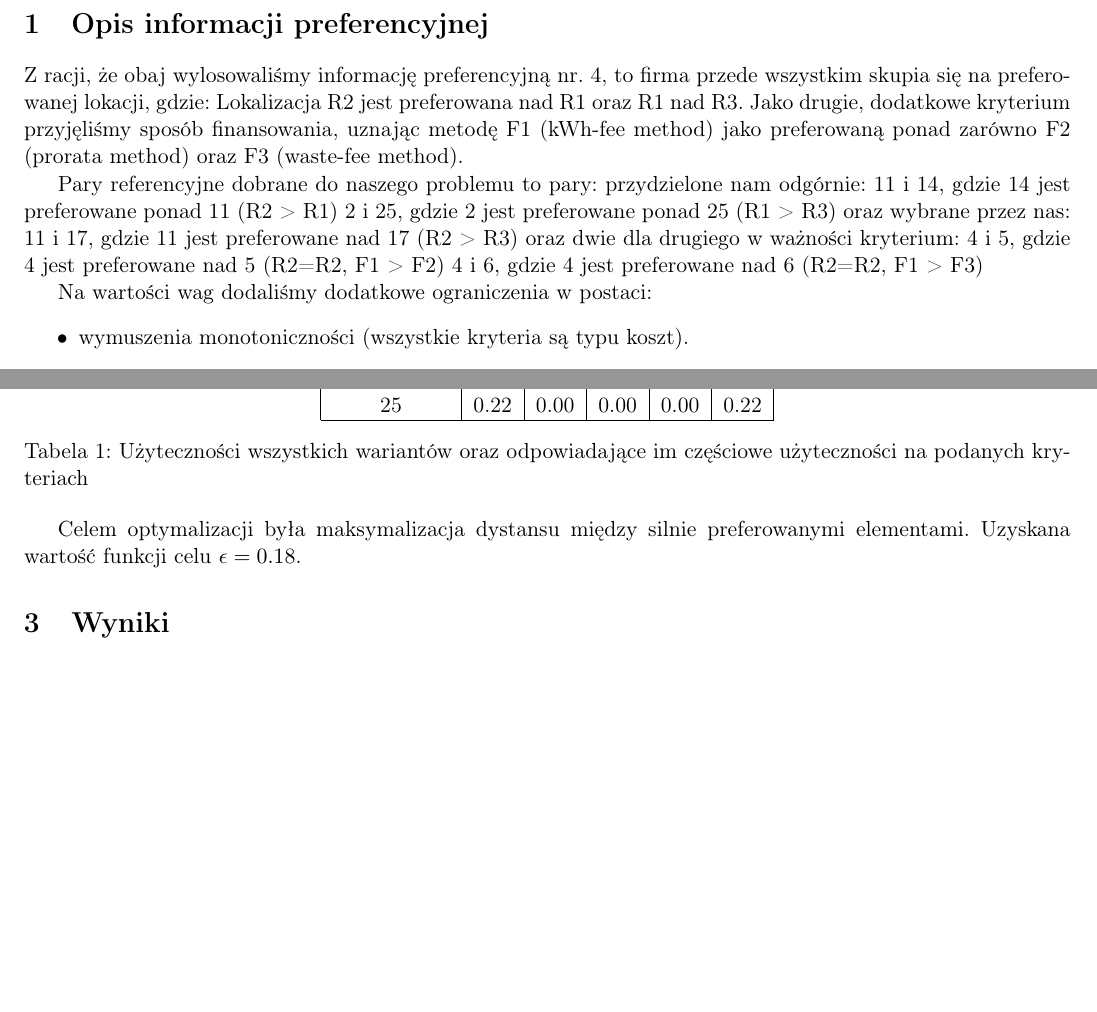
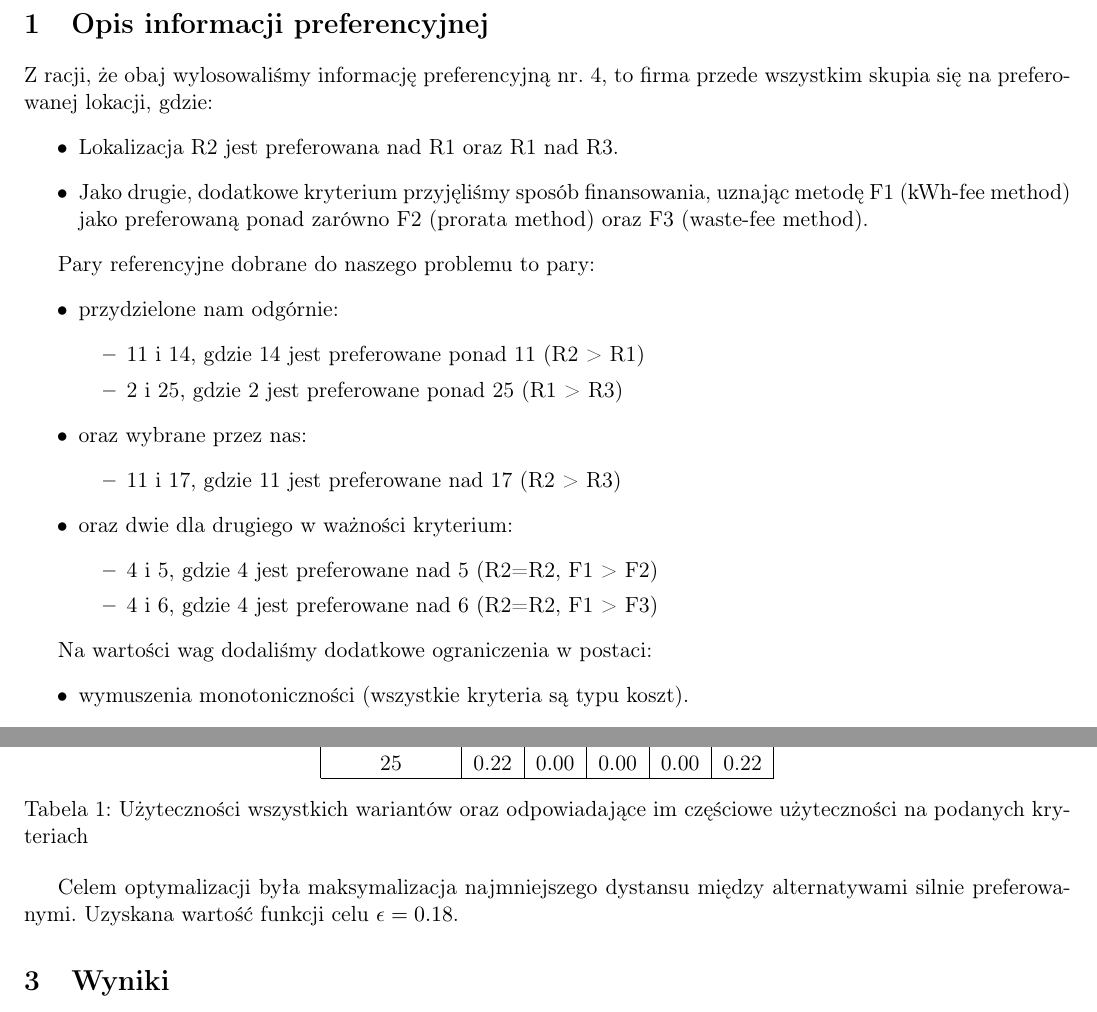
Before and after one commit to KotZPolibudy/PUT_ISWD, a LaTeX document (projekt1/Sprawko.tex): two parts of pages 2 and 3 of 4 before the commit and two parts of pages 2 and 4 of 5 after it, joined at a grey line, cut so that both start at the same text, the shorter picture padded with empty space. Compiled offline with pdfLaTeX.

Commit message:
Checkpoint

```diff
--- a/projekt1/Sprawko.tex
+++ b/projekt1/Sprawko.tex
@@ -25,20 +25,28 @@
 \section{Opis informacji preferencyjnej}\label{sec:opis-informacji-preferencyjnej}
 
 Z racji, że obaj wylosowaliśmy informację preferencyjną nr.\ 4, to firma przede wszystkim skupia się na preferowanej lokacji, gdzie:
-Lokalizacja R2 jest preferowana nad R1 oraz R1 nad R3.
-Jako drugie, dodatkowe kryterium przyjęliśmy sposób finansowania,
-uznając metodę F1 (kWh-fee method) jako preferowaną ponad zarówno F2 (prorata method) oraz F3 (waste-fee method).
-
+\begin{itemize}
+\item Lokalizacja R2 jest preferowana nad R1 oraz R1 nad R3.
+\item Jako drugie, dodatkowe kryterium przyjęliśmy sposób finansowania, uznając metodę F1 (kWh-fee method) jako preferowaną ponad zarówno F2 (prorata method) oraz F3 (waste-fee method).
+\end{itemize}
 
 Pary referencyjne dobrane do naszego problemu to pary:
-    przydzielone nam odgórnie:
-    11 i 14, gdzie 14 jest preferowane ponad 11 (R2 > R1)
-    2 i 25, gdzie 2 jest preferowane ponad 25 (R1 > R3)
-    oraz wybrane przez nas:
-    11 i 17, gdzie 11 jest preferowane nad 17 (R2 > R3)
-    oraz dwie dla drugiego w ważności kryterium:
-    4 i 5, gdzie 4 jest preferowane nad 5 (R2=R2, F1 > F2)
-    4 i 6,  gdzie 4 jest preferowane nad 6 (R2=R2, F1 > F3)
+\begin{itemize}
+\item przydzielone nam odgórnie:
+\begin{itemize}
+\item 11 i 14, gdzie 14 jest preferowane ponad 11 (R2 > R1)
+\item 2 i 25, gdzie 2 jest preferowane ponad 25 (R1 > R3)
+\end{itemize}
+\item oraz wybrane przez nas:
+\begin{itemize}
+\item 11 i 17, gdzie 11 jest preferowane nad 17 (R2 > R3)
+\end{itemize}
+\item oraz dwie dla drugiego w ważności kryterium:
+\begin{itemize}
+\item 4 i 5, gdzie 4 jest preferowane nad 5 (R2=R2, F1 > F2)
+\item 4 i 6,  gdzie 4 jest preferowane nad 6 (R2=R2, F1 > F3)
+\end{itemize}
+\end{itemize}
 
 Na wartości wag dodaliśmy dodatkowe ograniczenia w postaci:
 \begin{itemize}
@@ -95,7 +103,7 @@ Tabela ~\ref{tab:utility_values} pokazuje uszeregowany ranking oraz wyniki waria
     \label{tab:utility_values}
 \end{table}
 
-Celem optymalizacji była maksymalizacja dystansu między silnie preferowanymi elementami. Uzyskana wartość funkcji celu $\epsilon = 0.18$.
+Celem optymalizacji była maksymalizacja najmniejszego dystansu między alternatywami silnie preferowanymi. Uzyskana wartość funkcji celu $\epsilon = 0.18$.
 
 \section{Wyniki}\label{sec:wyniki}
 Jeżeli chodzi o nasze pary referencyjne sytuacja wygląda następująco:
```
Also changed, not shown: projekt1/Sprawko.pdf, projekt1/hasse.png (added), projekt1/uta.png, 1 other file.
